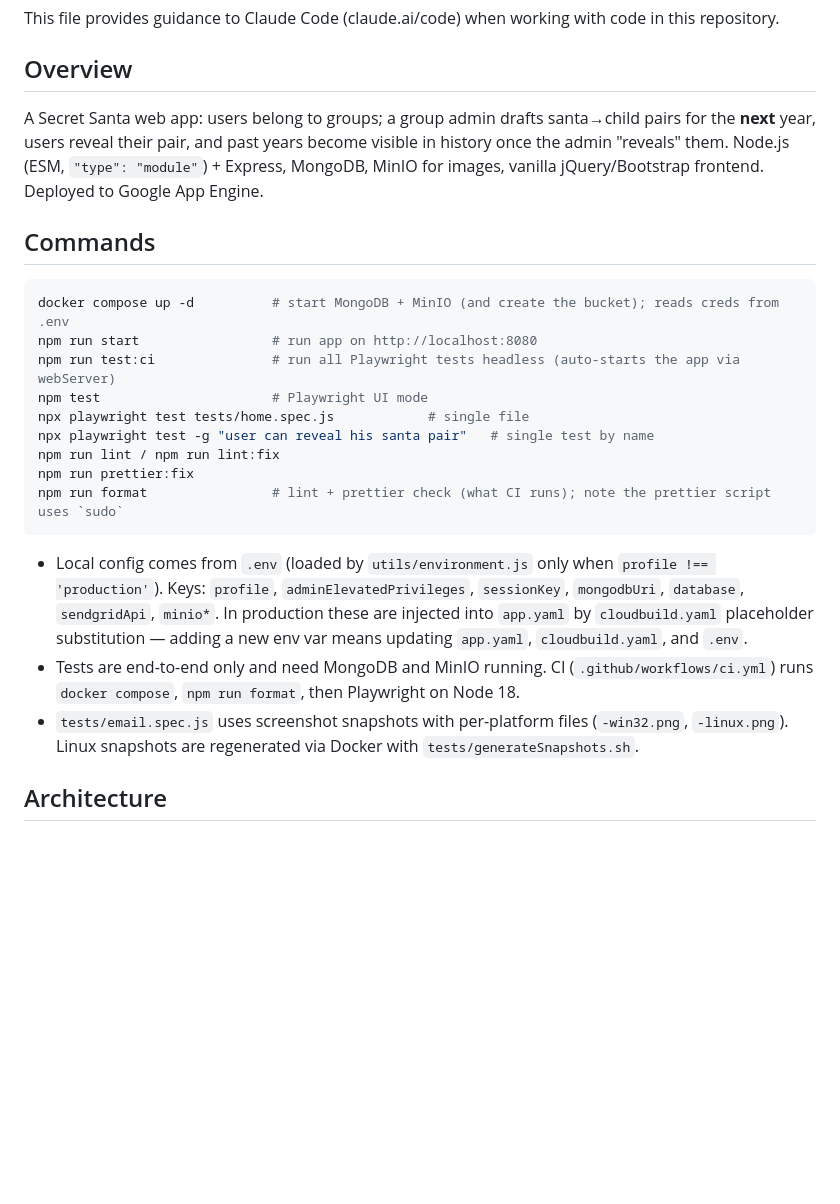
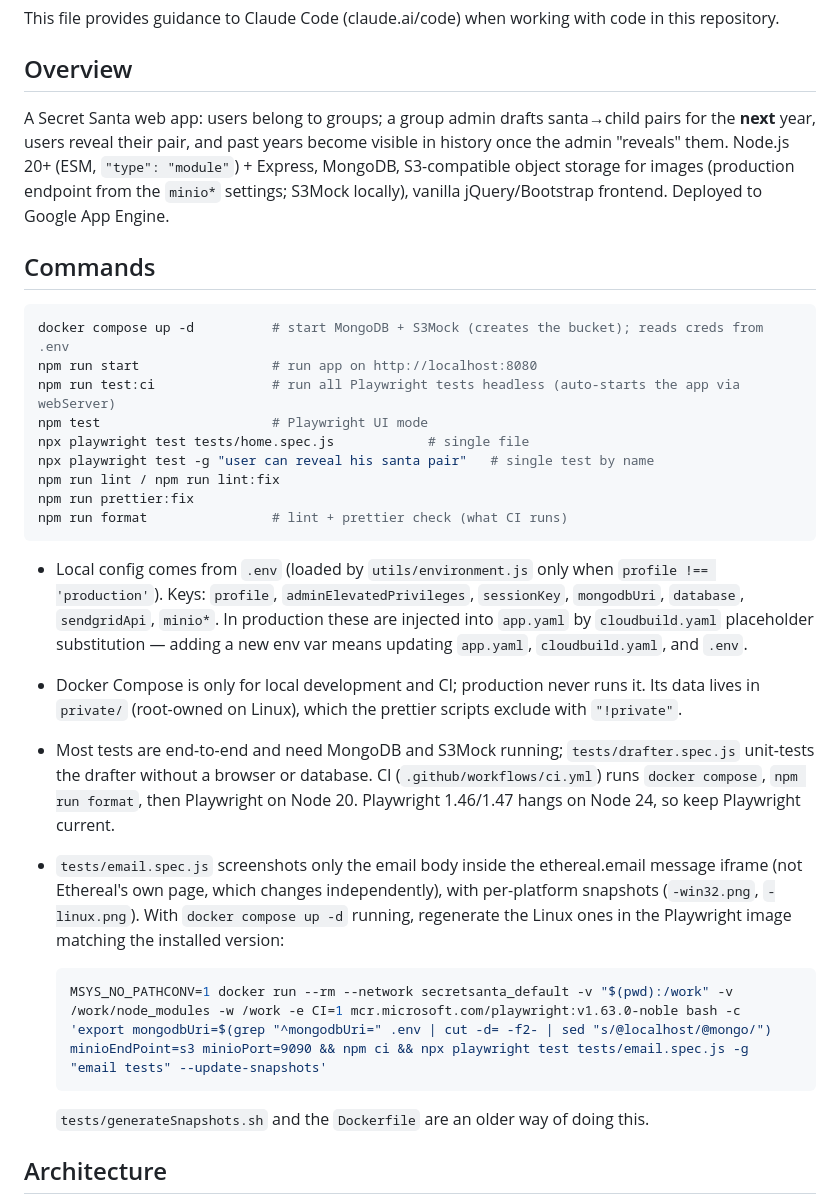
Before and after one commit to Zaista/secretsanta, a Markdown page: CLAUDE.md, the part around one of its changes. Rendered like a GitHub page; blank space fills up the shorter version.

Commit message:
Update CLAUDE.md for S3Mock, Node 20 and the new drafter
Co-Authored-By: Claude Opus 5.5 <noreply@anthropic.com>

````diff
--- a/CLAUDE.md
+++ b/CLAUDE.md
@@ -4,12 +4,12 @@ This file provides guidance to Claude Code (claude.ai/code) when working with co
 
 ## Overview
 
-A Secret Santa web app: users belong to groups; a group admin drafts santa→child pairs for the **next** year, users reveal their pair, and past years become visible in history once the admin "reveals" them. Node.js (ESM, `"type": "module"`) + Express, MongoDB, MinIO for images, vanilla jQuery/Bootstrap frontend. Deployed to Google App Engine.
+A Secret Santa web app: users belong to groups; a group admin drafts santa→child pairs for the **next** year, users reveal their pair, and past years become visible in history once the admin "reveals" them. Node.js 20+ (ESM, `"type": "module"`) + Express, MongoDB, S3-compatible object storage for images (production endpoint from the `minio*` settings; S3Mock locally), vanilla jQuery/Bootstrap frontend. Deployed to Google App Engine.
 
 ## Commands
 
 ```bash
-docker compose up -d          # start MongoDB + MinIO (and create the bucket); reads creds from .env
+docker compose up -d          # start MongoDB + S3Mock (creates the bucket); reads creds from .env
 npm run start                 # run app on http://localhost:8080
 npm run test:ci               # run all Playwright tests headless (auto-starts the app via webServer)
 npm test                      # Playwright UI mode
@@ -17,12 +17,19 @@ npx playwright test tests/home.spec.js            # single file
 npx playwright test -g "user can reveal his santa pair"   # single test by name
 npm run lint / npm run lint:fix
 npm run prettier:fix
-npm run format                # lint + prettier check (what CI runs); note the prettier script uses `sudo`
+npm run format                # lint + prettier check (what CI runs)
 ```
 
 - Local config comes from `.env` (loaded by `utils/environment.js` only when `profile !== 'production'`). Keys: `profile`, `adminElevatedPrivileges`, `sessionKey`, `mongodbUri`, `database`, `sendgridApi`, `minio*`. In production these are injected into `app.yaml` by `cloudbuild.yaml` placeholder substitution — adding a new env var means updating `app.yaml`, `cloudbuild.yaml`, and `.env`.
-- Tests are end-to-end only and need MongoDB and MinIO running. CI (`.github/workflows/ci.yml`) runs `docker compose`, `npm run format`, then Playwright on Node 18.
-- `tests/email.spec.js` uses screenshot snapshots with per-platform files (`-win32.png`, `-linux.png`). Linux snapshots are regenerated via Docker with `tests/generateSnapshots.sh`.
+- Docker Compose is only for local development and CI; production never runs it. Its data lives in `private/` (root-owned on Linux), which the prettier scripts exclude with `"!private"`.
+- Most tests are end-to-end and need MongoDB and S3Mock running; `tests/drafter.spec.js` unit-tests the drafter without a browser or database. CI (`.github/workflows/ci.yml`) runs `docker compose`, `npm run format`, then Playwright on Node 20. Playwright 1.46/1.47 hangs on Node 24, so keep Playwright current.
+- `tests/email.spec.js` screenshots only the email body inside the ethereal.email message iframe (not Ethereal's own page, which changes independently), with per-platform snapshots (`-win32.png`, `-linux.png`). With `docker compose up -d` running, regenerate the Linux ones in the Playwright image matching the installed version:
+
+  ```bash
+  MSYS_NO_PATHCONV=1 docker run --rm --network secretsanta_default -v "$(pwd):/work" -v /work/node_modules -w /work -e CI=1 mcr.microsoft.com/playwright:v1.63.0-noble bash -c 'export mongodbUri=$(grep "^mongodbUri=" .env | cut -d= -f2- | sed "s/@localhost/@mongo/") minioEndPoint=s3 minioPort=9090 && npm ci && npx playwright test tests/email.spec.js -g "email tests" --update-snapshots'
+  ```
+
+  `tests/generateSnapshots.sh` and the `Dockerfile` are an older way of doing this.
 
 ## Architecture
 
````
Also changed, not shown: other parts of CLAUDE.md (+2 -2 lines).
